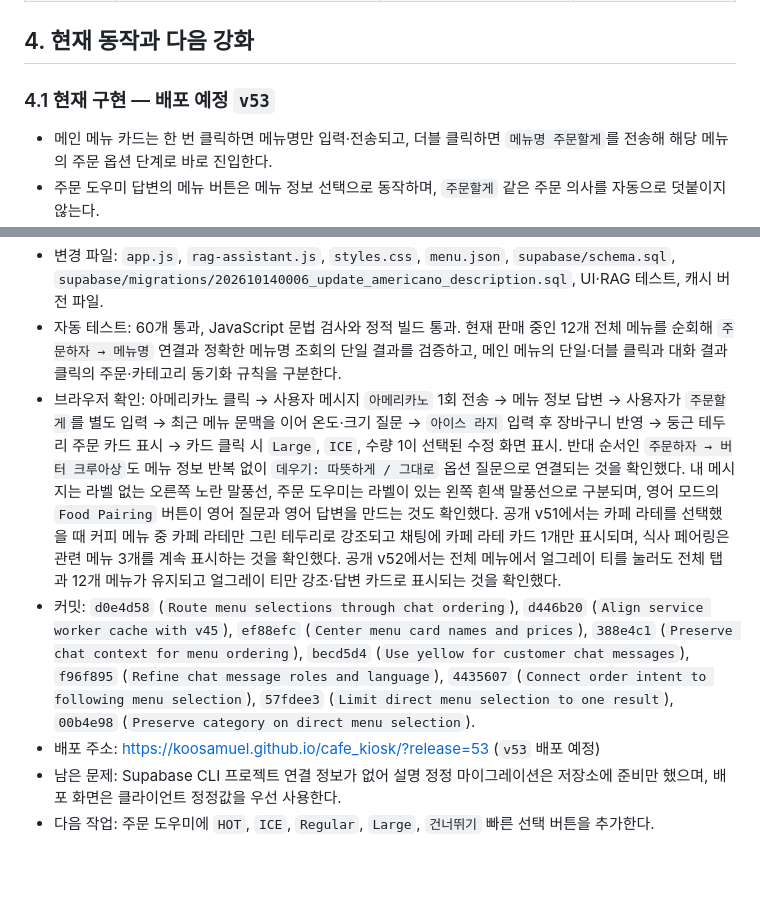
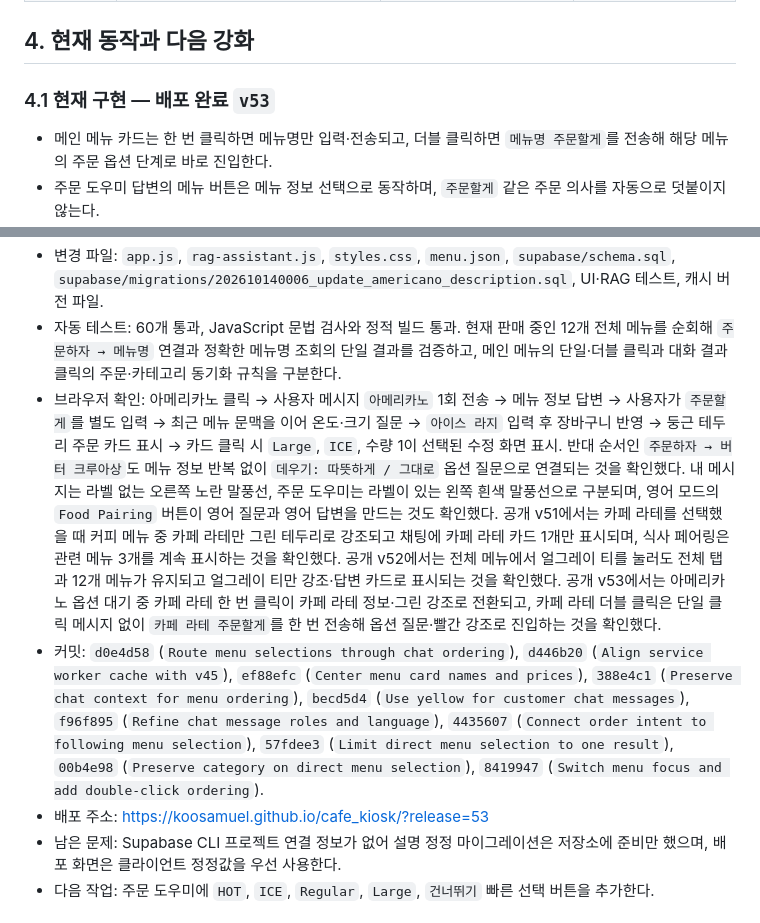
Before and after one commit to koosamuel/cafe_kiosk, a Markdown page: 04_강화구현내역.md, 2 parts joined by grey strips. Rendered like a GitHub page; blank space fills up the shorter version.

Commit message:
Record v53 menu interaction deployment

```diff
--- a/04_강화구현내역.md
+++ b/04_강화구현내역.md
@@ -68,7 +68,7 @@
 
 ## 4. 현재 동작과 다음 강화
 
-### 4.1 현재 구현 — 배포 예정 `v53`
+### 4.1 현재 구현 — 배포 완료 `v53`
 
 - 메인 메뉴 카드는 한 번 클릭하면 메뉴명만 입력·전송되고, 더블 클릭하면 `메뉴명 주문할게`를 전송해 해당 메뉴의 주문 옵션 단계로 바로 진입한다.
 - 주문 도우미 답변의 메뉴 버튼은 메뉴 정보 선택으로 동작하며, `주문할게` 같은 주문 의사를 자동으로 덧붙이지 않는다.
@@ -156,9 +156,9 @@
 - 구현한 동작: 메뉴 한 번 클릭 시 메뉴명만 자동 전송, 더블 클릭 시 해당 메뉴의 주문 의사를 전송해 옵션 단계 진입, 다른 메뉴 카드 선택 시 이전 미완성 옵션 주문 종료와 활성 메뉴 전환, 직접 선택·정확한 메뉴명 조회는 해당 메뉴 1개만 답변 카드와 화면 강조에 반영하고 추천·비교에서만 여러 메뉴 표시, `메뉴명 → 주문할게`와 `주문하자 → 메뉴명`을 양방향 최근 문맥으로 연결하되 다음 입력이 실제 판매 메뉴일 때만 역방향 결합, 사용자는 `나` 라벨 없는 오른쪽 노란 말풍선·주문 도우미는 라벨이 있는 왼쪽 흰색 말풍선으로 배치, 빠른 질문의 표시 언어와 전송 언어 동기화, 사용자가 직접 입력한 메뉴명 포함 주문 발화 우선 판별, 주문 내역을 둥근 테두리 카드로 구분하고 클릭 시 선택된 옵션·수량 복원 및 같은 항목 교체, 아메리카노 설명 정정, 메뉴 카드 이름·가격 중앙 정렬.
 - 변경 파일: `app.js`, `rag-assistant.js`, `styles.css`, `menu.json`, `supabase/schema.sql`, `supabase/migrations/202610140006_update_americano_description.sql`, UI·RAG 테스트, 캐시 버전 파일.
 - 자동 테스트: 60개 통과, JavaScript 문법 검사와 정적 빌드 통과. 현재 판매 중인 12개 전체 메뉴를 순회해 `주문하자 → 메뉴명` 연결과 정확한 메뉴명 조회의 단일 결과를 검증하고, 메인 메뉴의 단일·더블 클릭과 대화 결과 클릭의 주문·카테고리 동기화 규칙을 구분한다.
-- 브라우저 확인: 아메리카노 클릭 → 사용자 메시지 `아메리카노` 1회 전송 → 메뉴 정보 답변 → 사용자가 `주문할게`를 별도 입력 → 최근 메뉴 문맥을 이어 온도·크기 질문 → `아이스 라지` 입력 후 장바구니 반영 → 둥근 테두리 주문 카드 표시 → 카드 클릭 시 `Large`, `ICE`, 수량 1이 선택된 수정 화면 표시. 반대 순서인 `주문하자 → 버터 크루아상`도 메뉴 정보 반복 없이 `데우기: 따뜻하게 / 그대로` 옵션 질문으로 연결되는 것을 확인했다. 내 메시지는 라벨 없는 오른쪽 노란 말풍선, 주문 도우미는 라벨이 있는 왼쪽 흰색 말풍선으로 구분되며, 영어 모드의 `Food Pairing` 버튼이 영어 질문과 영어 답변을 만드는 것도 확인했다. 공개 v51에서는 카페 라테를 선택했을 때 커피 메뉴 중 카페 라테만 그린 테두리로 강조되고 채팅에 카페 라테 카드 1개만 표시되며, 식사 페어링은 관련 메뉴 3개를 계속 표시하는 것을 확인했다. 공개 v52에서는 전체 메뉴에서 얼그레이 티를 눌러도 전체 탭과 12개 메뉴가 유지되고 얼그레이 티만 강조·답변 카드로 표시되는 것을 확인했다.
-- 커밋: `d0e4d58` (`Route menu selections through chat ordering`), `d446b20` (`Align service worker cache with v45`), `ef88efc` (`Center menu card names and prices`), `388e4c1` (`Preserve chat context for menu ordering`), `becd5d4` (`Use yellow for customer chat messages`), `f96f895` (`Refine chat message roles and language`), `4435607` (`Connect order intent to following menu selection`), `57fdee3` (`Limit direct menu selection to one result`), `00b4e98` (`Preserve category on direct menu selection`).
-- 배포 주소: <https://koosamuel.github.io/cafe_kiosk/?release=53> (`v53` 배포 예정)
+- 브라우저 확인: 아메리카노 클릭 → 사용자 메시지 `아메리카노` 1회 전송 → 메뉴 정보 답변 → 사용자가 `주문할게`를 별도 입력 → 최근 메뉴 문맥을 이어 온도·크기 질문 → `아이스 라지` 입력 후 장바구니 반영 → 둥근 테두리 주문 카드 표시 → 카드 클릭 시 `Large`, `ICE`, 수량 1이 선택된 수정 화면 표시. 반대 순서인 `주문하자 → 버터 크루아상`도 메뉴 정보 반복 없이 `데우기: 따뜻하게 / 그대로` 옵션 질문으로 연결되는 것을 확인했다. 내 메시지는 라벨 없는 오른쪽 노란 말풍선, 주문 도우미는 라벨이 있는 왼쪽 흰색 말풍선으로 구분되며, 영어 모드의 `Food Pairing` 버튼이 영어 질문과 영어 답변을 만드는 것도 확인했다. 공개 v51에서는 카페 라테를 선택했을 때 커피 메뉴 중 카페 라테만 그린 테두리로 강조되고 채팅에 카페 라테 카드 1개만 표시되며, 식사 페어링은 관련 메뉴 3개를 계속 표시하는 것을 확인했다. 공개 v52에서는 전체 메뉴에서 얼그레이 티를 눌러도 전체 탭과 12개 메뉴가 유지되고 얼그레이 티만 강조·답변 카드로 표시되는 것을 확인했다. 공개 v53에서는 아메리카노 옵션 대기 중 카페 라테 한 번 클릭이 카페 라테 정보·그린 강조로 전환되고, 카페 라테 더블 클릭은 단일 클릭 메시지 없이 `카페 라테 주문할게`를 한 번 전송해 옵션 질문·빨간 강조로 진입하는 것을 확인했다.
+- 커밋: `d0e4d58` (`Route menu selections through chat ordering`), `d446b20` (`Align service worker cache with v45`), `ef88efc` (`Center menu card names and prices`), `388e4c1` (`Preserve chat context for menu ordering`), `becd5d4` (`Use yellow for customer chat messages`), `f96f895` (`Refine chat message roles and language`), `4435607` (`Connect order intent to following menu selection`), `57fdee3` (`Limit direct menu selection to one result`), `00b4e98` (`Preserve category on direct menu selection`), `8419947` (`Switch menu focus and add double-click ordering`).
+- 배포 주소: <https://koosamuel.github.io/cafe_kiosk/?release=53>
 - 남은 문제: Supabase CLI 프로젝트 연결 정보가 없어 설명 정정 마이그레이션은 저장소에 준비만 했으며, 배포 화면은 클라이언트 정정값을 우선 사용한다.
 - 다음 작업: 주문 도우미에 `HOT`, `ICE`, `Regular`, `Large`, `건너뛰기` 빠른 선택 버튼을 추가한다.
 
```
Also changed, not shown: 03_구현계획.md (+1 -1 lines).
